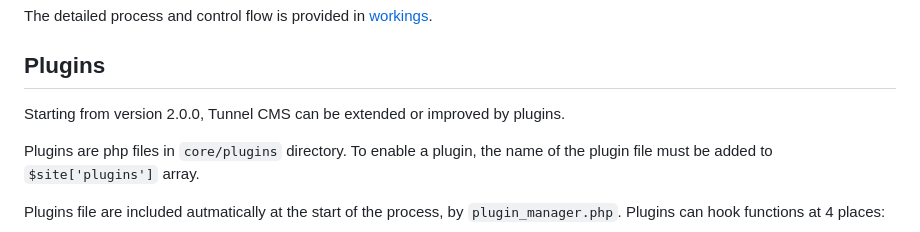
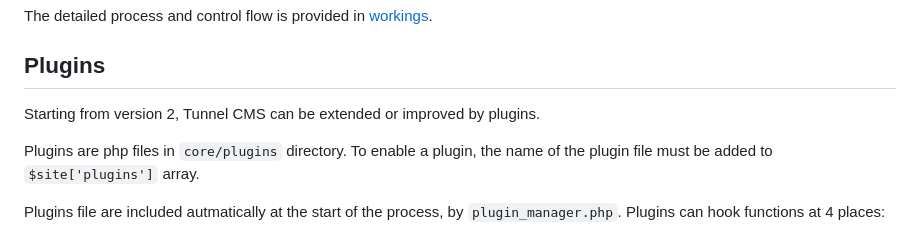
Before and after one commit to ReactiveMatter/tunnelcms, a Markdown page: readme.md, the part around the change. Drawn GitHub-style.

```diff
--- a/readme.md
+++ b/readme.md
@@ -66,7 +66,7 @@ The detailed process and control flow is provided in [workings](workings).
 
 ## Plugins
 
-Starting from version 2.0.0, Tunnel CMS can be extended or improved by plugins.
+Starting from version 2, Tunnel CMS can be extended or improved by plugins.
 
 Plugins are php files in `core/plugins` directory. To enable a plugin, the name of the plugin file must be added to `$site['plugins']` array.
 
```
